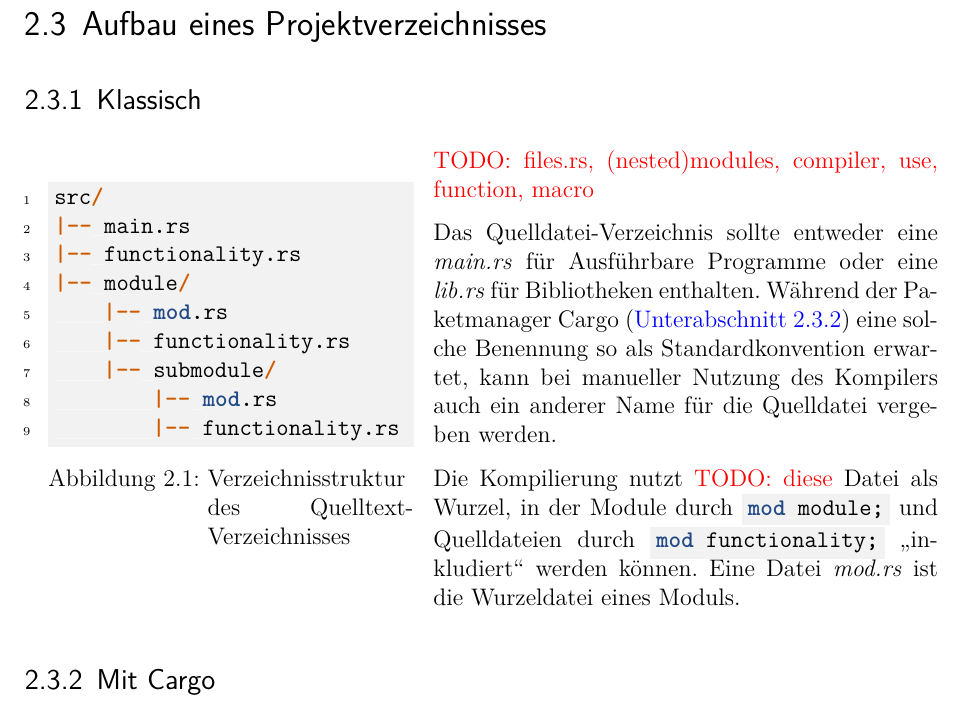
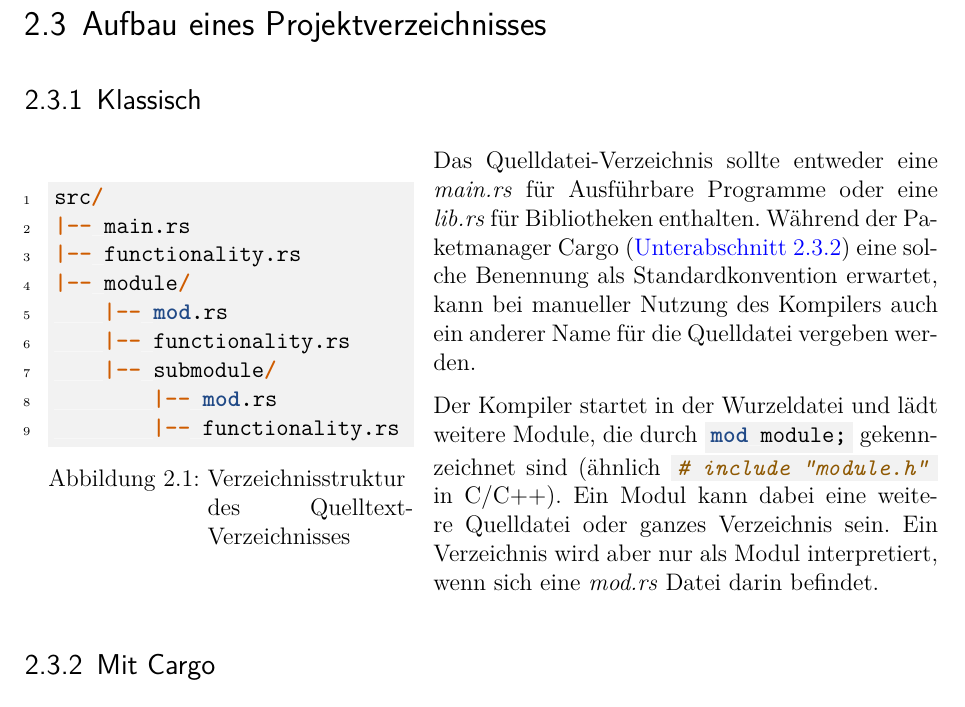
Before and after one commit to kellerkindt/bachelor-thesis, a LaTeX book (doc/doc.tex, which reads doc/sections/rust.tex): part of page 13 of 29, cut so that both start at the same text. The pictures show the PDF file doc/doc.pdf that the author committed with the source.

Commit message:
Improve text

```diff
--- a/doc/sections/rust.tex
+++ b/doc/sections/rust.tex
@@ -53,6 +53,6 @@ Diese Unterscheidung wirkt sich auch auf die Stabilisierungsphase und Implementa
 		        |-- functionality.rs
 	\end{rustc}
 	\caption{Verzeichnisstruktur des Quelltext-Verzeichnisses}
+	\label{fig:rust:structure:classic}
 \end{wrapfigure}
 
-\todo{files.rs, (nested)modules, compiler, use, function, macro}
@@ -63,6 +62,8 @@ Während der Paketmanager Cargo (\autoref{rust:structure:cargo}) eine solche Ben
-Die Kompilierung nutzt \todo{diese} Datei als Wurzel, in der Module durch \rustcinline{mod module;} und Quelldateien durch \rustcinline{mod functionality;} \enquote{inkludiert} werden können.
-Eine Datei \textit{mod.rs} ist die Wurzeldatei eines Moduls.
-
+Der Kompiler startet in der Wurzeldatei und lädt weitere Module, die durch \rustcinline{mod module;} gekennzeichnet sind (ähnlich \ccinline{# include "module.h"} in C/C++).
+Ein Modul kann dabei eine weitere Quelldatei oder ganzes Verzeichnis sein.
+Ein Verzeichnis wird aber nur als Modul interpretiert, wenn sich eine \textit{mod.rs} Datei darin befindet.
+%Module (Verzeichnisse oder Quelldateien) gesucht wird. , in der Module durch \rustcinline{mod module;} und Quelldateien durch \rustcinline{mod functionality;} \enquote{inkludiert} werden können.
+%Eine Datei \textit{mod.rs} ist die Wurzeldatei eines Moduls.
 
 \subsection{Mit Cargo}
 \label{rust:structure:cargo}
```
Also changed, not shown: doc/doc.tex (+2 -1 lines), doc/doc.pdf, doc/sections/rust.tex (8 more changed lines).
